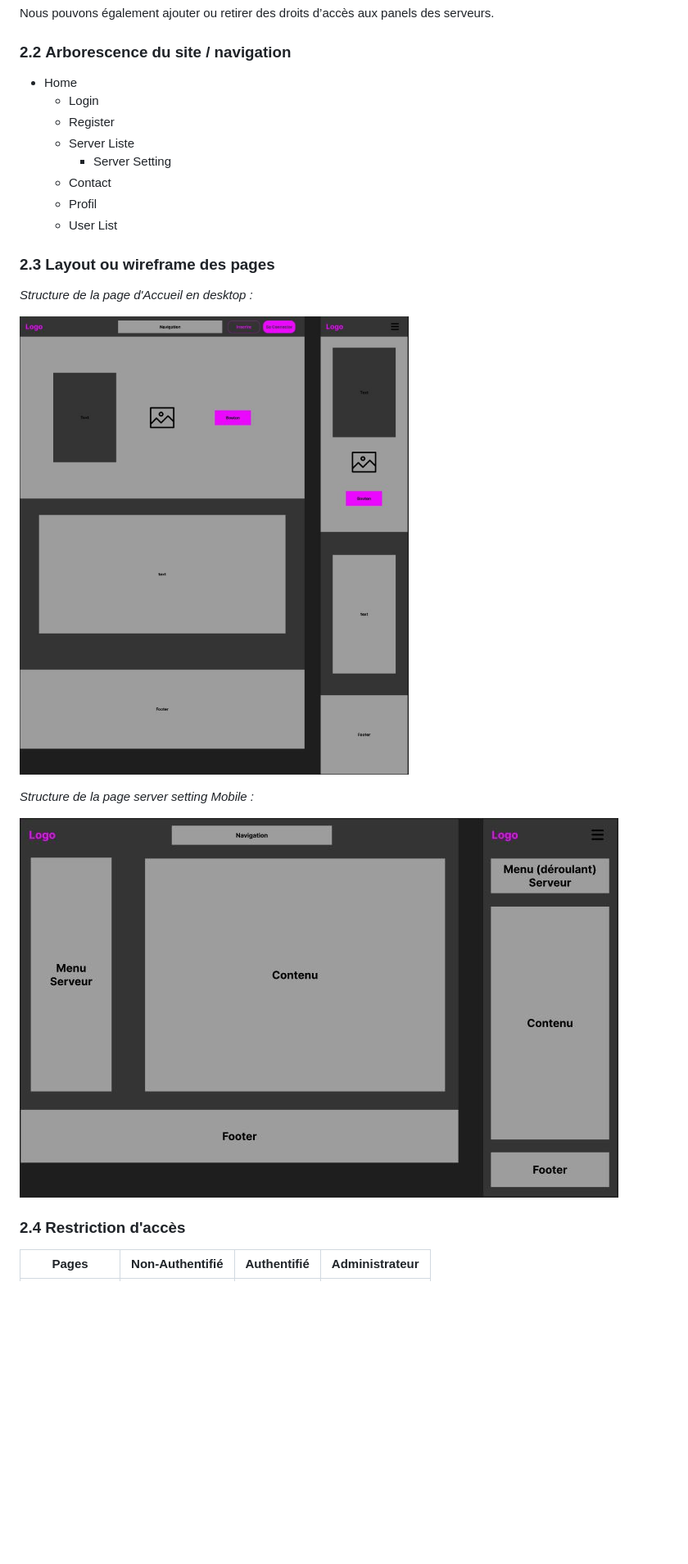
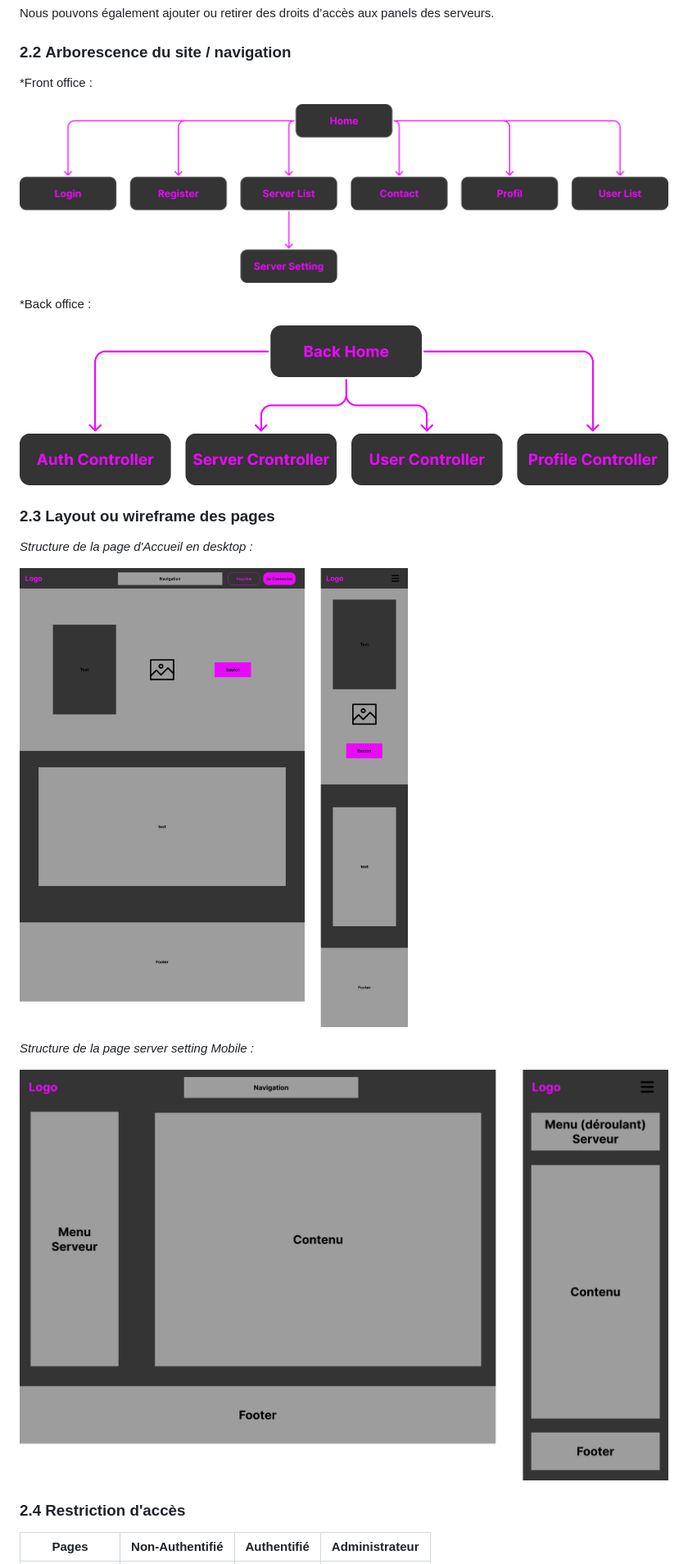
Before and after one commit to x3Lo/fxGuard, a Markdown page: README.md, the part around the change. Shown at 82% size. GitHub-like rendering; pictures changed too: images/offices/backOffice.png (added), images/offices/frontOffice.png (added), images/wireframes/wireframeHome.png (added); blank space fills up the shorter version.

Commit message:
edit CdC : edit wireframe

```diff
--- a/README.md
+++ b/README.md
@@ -67,24 +67,23 @@ Nous pouvons également ajouter ou retirer des droits d’accès aux panels des
 
 ### 2.2 **Arborescence du site / navigation**
 
-  - Home
-    - Login
-    - Register
-    - Server Liste
-      - Server Setting
-    - Contact
-    - Profil
-    - User List
+   *Front office :
+
+  ![frontOffice](./images/offices/frontOffice.png)
+
+   *Back office :
+
+  ![backOffice](./images/offices/backOffice.png)
 
 ### 2.3 **Layout ou wireframe des pages**
 
 *Structure de la page d'Accueil en desktop :*
 
-![wireframeDesktop](./wireframes/wireframeHome.JPG)
+![wireframeDesktop](./images/wireframes/wireframeHome.png)
 
 *Structure de la page server setting Mobile :*
 
-![wireframeMobile](./wireframes/wireframeServeurSetting.JPG)
+![wireframeMobile](./images/wireframes/wireframeServeurSetting.png)
 
 
 ### 2.4 **Restriction d'accès**
```
